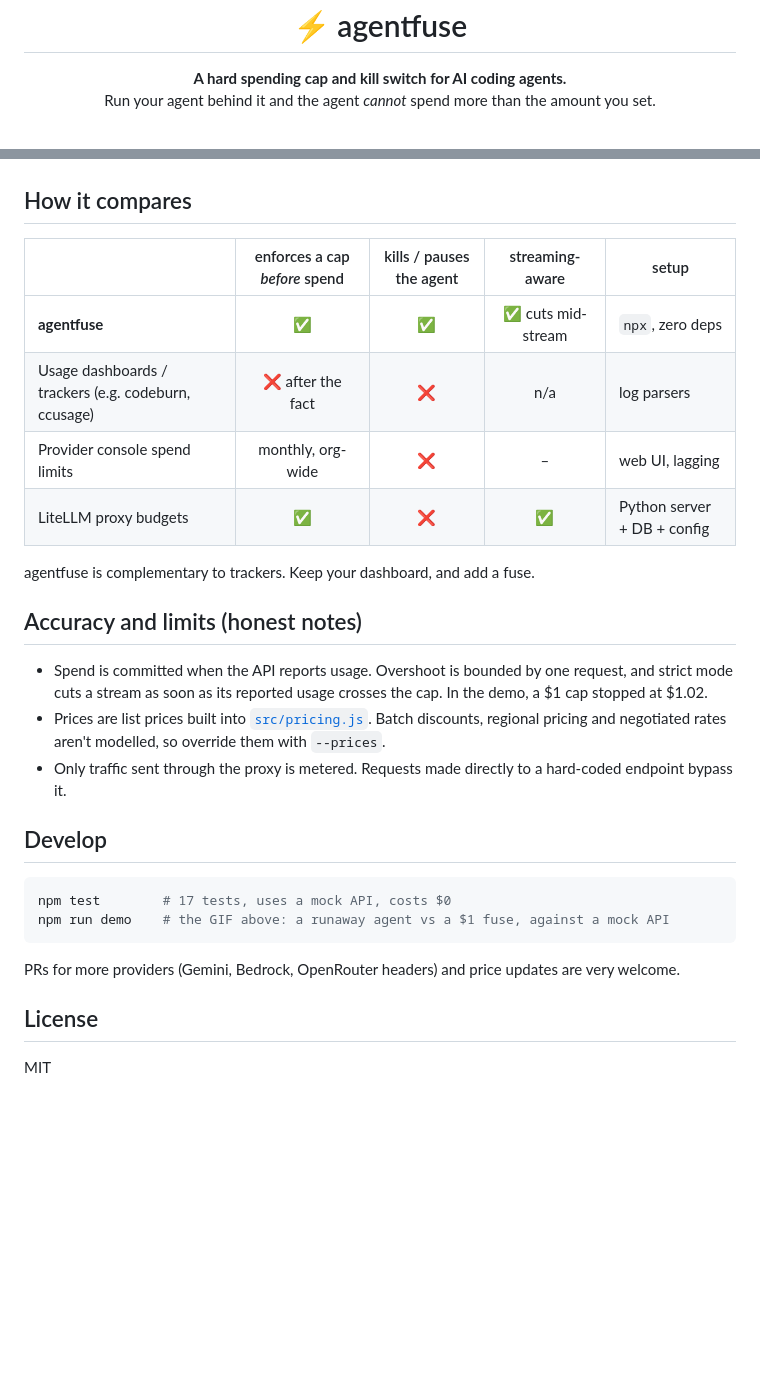
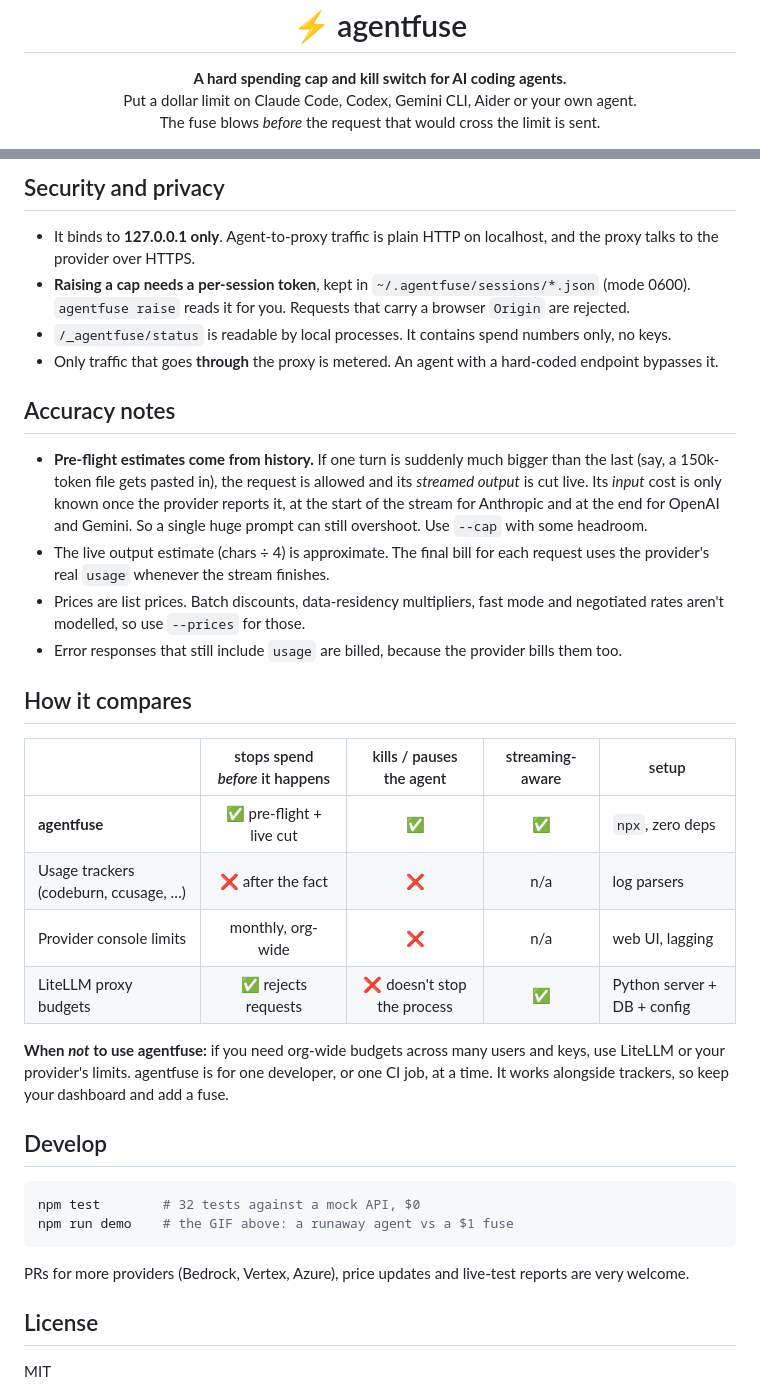
Before and after one commit to barood-labs/agentfuse, a Markdown page: README.md, 2 parts joined by grey strips. Rendered like a GitHub page; blank space fills up the shorter version.

````diff
--- a/README.md
+++ b/README.md
@@ -1,6 +1,7 @@
 <h1 align="center">⚡ agentfuse</h1>
 <p align="center"><b>A hard spending cap and kill switch for AI coding agents.</b><br>
-Run your agent behind it and the agent <i>cannot</i> spend more than the amount you set.</p>
+Put a dollar limit on Claude Code, Codex, Gemini CLI, Aider or your own agent.<br>
+The fuse blows <i>before</i> the request that would cross the limit is sent.</p>
 
 <p align="center">
 <a href="https://github.com/barood-labs/agentfuse/actions/workflows/ci.yml"><img src="https://github.com/barood-labs/agentfuse/actions/workflows/ci.yml/badge.svg" alt="ci"></a>
@@ -71,29 +120,36 @@ If the fuse kills the agent, the step fails with exit code 86 and `fuse.json` te
+## Security and privacy
+
+- It binds to **127.0.0.1 only**. Agent-to-proxy traffic is plain HTTP on localhost, and the proxy talks to the provider over HTTPS.
+- **Raising a cap needs a per-session token**, kept in `~/.agentfuse/sessions/*.json` (mode 0600). `agentfuse raise` reads it for you. Requests that carry a browser `Origin` are rejected.
+- `/_agentfuse/status` is readable by local processes. It contains spend numbers only, no keys.
+- Only traffic that goes **through** the proxy is metered. An agent with a hard-coded endpoint bypasses it.
+
+## Accuracy notes
+
+- **Pre-flight estimates come from history.** If one turn is suddenly much bigger than the last (say, a 150k-token file gets pasted in), the request is allowed and its *streamed output* is cut live. Its *input* cost is only known once the provider reports it, at the start of the stream for Anthropic and at the end for OpenAI and Gemini. So a single huge prompt can still overshoot. Use `--cap` with some headroom.
+- The live output estimate (chars ÷ 4) is approximate. The final bill for each request uses the provider's real `usage` whenever the stream finishes.
+- Prices are list prices. Batch discounts, data-residency multipliers, fast mode and negotiated rates aren't modelled, so use `--prices` for those.
+- Error responses that still include `usage` are billed, because the provider bills them too.
 
 ## How it compares
 
-| | enforces a cap *before* spend | kills / pauses the agent | streaming-aware | setup |
+| | stops spend *before* it happens | kills / pauses the agent | streaming-aware | setup |
 |---|:-:|:-:|:-:|---|
-| **agentfuse** | ✅ | ✅ | ✅ cuts mid-stream | `npx`, zero deps |
-| Usage dashboards / trackers (e.g. codeburn, ccusage) | ❌ after the fact | ❌ | n/a | log parsers |
-| Provider console spend limits | monthly, org-wide | ❌ | – | web UI, lagging |
-| LiteLLM proxy budgets | ✅ | ❌ | ✅ | Python server + DB + config |
+| **agentfuse** | ✅ pre-flight + live cut | ✅ | ✅ | `npx`, zero deps |
+| Usage trackers (codeburn, ccusage, …) | ❌ after the fact | ❌ | n/a | log parsers |
+| Provider console limits | monthly, org-wide | ❌ | n/a | web UI, lagging |
+| LiteLLM proxy budgets | ✅ rejects requests | ❌ doesn't stop the process | ✅ | Python server + DB + config |
 
-agentfuse is complementary to trackers. Keep your dashboard, and add a fuse.
-
-## Accuracy and limits (honest notes)
-
-- Spend is committed when the API reports usage. Overshoot is bounded by one request, and strict mode cuts a stream as soon as its reported usage crosses the cap. In the demo, a $1 cap stopped at $1.02.
-- Prices are list prices built into [`src/pricing.js`](src/pricing.js). Batch discounts, regional pricing and negotiated rates aren't modelled, so override them with `--prices`.
-- Only traffic sent through the proxy is metered. Requests made directly to a hard-coded endpoint bypass it.
+**When *not* to use agentfuse:** if you need org-wide budgets across many users and keys, use LiteLLM or your provider's limits. agentfuse is for one developer, or one CI job, at a time. It works alongside trackers, so keep your dashboard and add a fuse.
 
 ## Develop
 
 ```bash
-npm test        # 17 tests, uses a mock API, costs $0
-npm run demo    # the GIF above: a runaway agent vs a $1 fuse, against a mock API
+npm test        # 32 tests against a mock API, $0
+npm run demo    # the GIF above: a runaway agent vs a $1 fuse
 ```
 
-PRs for more providers (Gemini, Bedrock, OpenRouter headers) and price updates are very welcome.
+PRs for more providers (Bedrock, Vertex, Azure), price updates and live-test reports are very welcome.
 
 ## License
 
````
Also changed, not shown: other parts of README.md (+72 -24 lines), docs/demo.gif, docs/demo.png, 11 other files.
